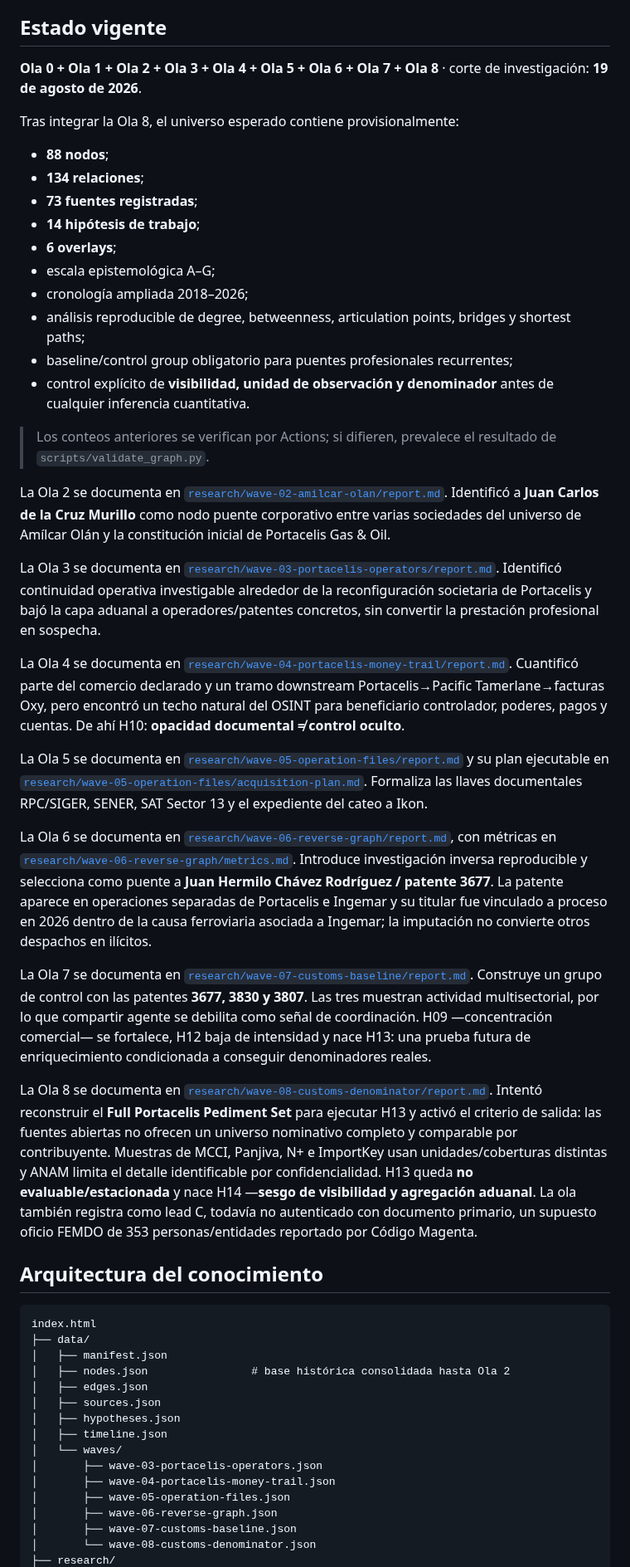
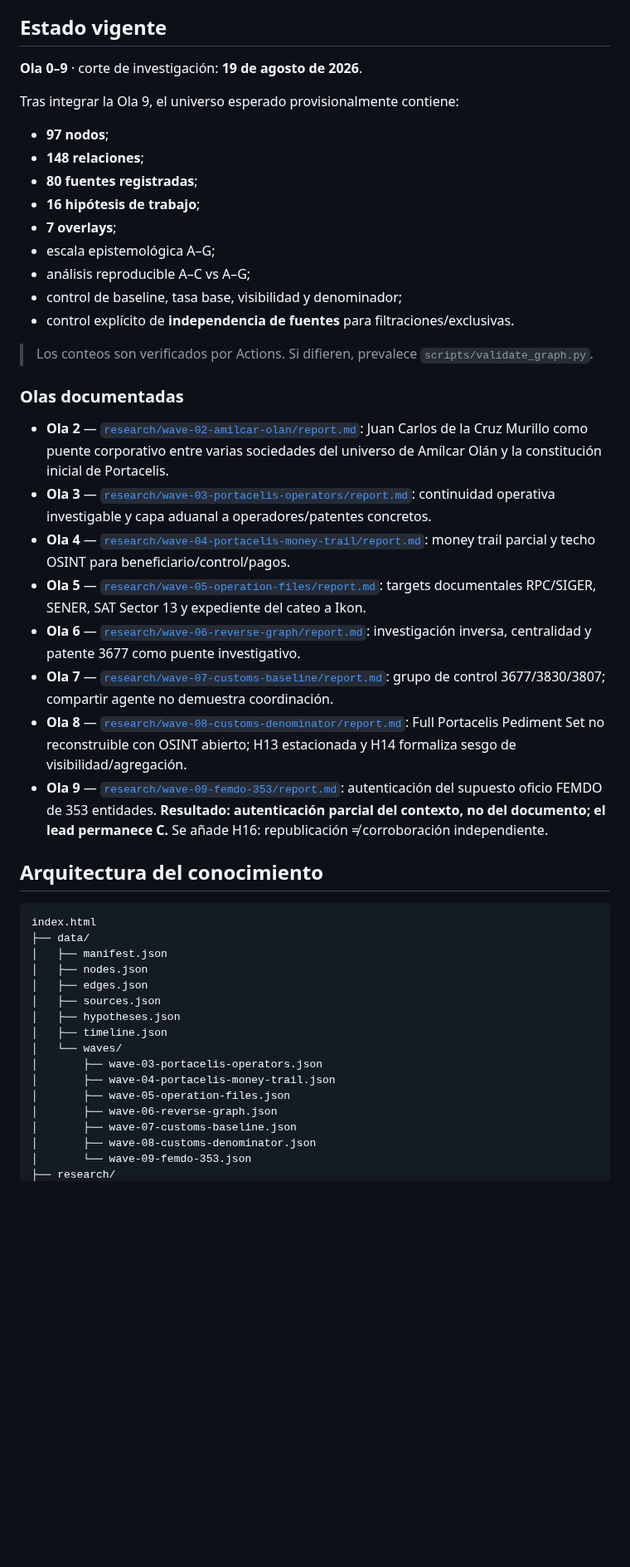
Before and after one commit to GustavoEEG/Diagrama-Inteligencia-Mexico, a Markdown page: README.md, the part around one of its changes. Shown at 83% size. Drawn GitHub-style; blank space fills up the shorter version.

Commit message:
Wave 09: update project state and source-independence rule

```diff
--- a/README.md
+++ b/README.md
@@ -16,36 +16,32 @@ La fuente metodológica canónica es [`docs/PROTOCOLO_MAESTRO.md`](docs/PROTOCOL
 
 ## Estado vigente
 
-**Ola 0 + Ola 1 + Ola 2 + Ola 3 + Ola 4 + Ola 5 + Ola 6 + Ola 7 + Ola 8** · corte de investigación: **19 de agosto de 2026**.
+**Ola 0–9** · corte de investigación: **19 de agosto de 2026**.
 
-Tras integrar la Ola 8, el universo esperado contiene provisionalmente:
+Tras integrar la Ola 9, el universo esperado provisionalmente contiene:
 
-- **88 nodos**;
-- **134 relaciones**;
-- **73 fuentes registradas**;
-- **14 hipótesis de trabajo**;
-- **6 overlays**;
+- **97 nodos**;
+- **148 relaciones**;
+- **80 fuentes registradas**;
+- **16 hipótesis de trabajo**;
+- **7 overlays**;
 - escala epistemológica A–G;
-- cronología ampliada 2018–2026;
-- análisis reproducible de degree, betweenness, articulation points, bridges y shortest paths;
-- baseline/control group obligatorio para puentes profesionales recurrentes;
-- control explícito de **visibilidad, unidad de observación y denominador** antes de cualquier inferencia cuantitativa.
+- análisis reproducible A–C vs A–G;
+- control de baseline, tasa base, visibilidad y denominador;
+- control explícito de **independencia de fuentes** para filtraciones/exclusivas.
 
-> Los conteos anteriores se verifican por Actions; si difieren, prevalece el resultado de `scripts/validate_graph.py`.
+> Los conteos son verificados por Actions. Si difieren, prevalece `scripts/validate_graph.py`.
 
-La Ola 2 se documenta en [`research/wave-02-amilcar-olan/report.md`](research/wave-02-amilcar-olan/report.md). Identificó a **Juan Carlos de la Cruz Murillo** como nodo puente corporativo entre varias sociedades del universo de Amílcar Olán y la constitución inicial de Portacelis Gas & Oil.
+### Olas documentadas
 
-La Ola 3 se documenta en [`research/wave-03-portacelis-operators/report.md`](research/wave-03-portacelis-operators/report.md). Identificó continuidad operativa investigable alrededor de la reconfiguración societaria de Portacelis y bajó la capa aduanal a operadores/patentes concretos, sin convertir la prestación profesional en sospecha.
-
-La Ola 4 se documenta en [`research/wave-04-portacelis-money-trail/report.md`](research/wave-04-portacelis-money-trail/report.md). Cuantificó parte del comercio declarado y un tramo downstream Portacelis→Pacific Tamerlane→facturas Oxy, pero encontró un techo natural del OSINT para beneficiario controlador, poderes, pagos y cuentas. De ahí H10: **opacidad documental ≠ control oculto**.
-
-La Ola 5 se documenta en [`research/wave-05-operation-files/report.md`](research/wave-05-operation-files/report.md) y su plan ejecutable en [`research/wave-05-operation-files/acquisition-plan.md`](research/wave-05-operation-files/acquisition-plan.md). Formaliza las llaves documentales RPC/SIGER, SENER, SAT Sector 13 y el expediente del cateo a Ikon.
-
-La Ola 6 se documenta en [`research/wave-06-reverse-graph/report.md`](research/wave-06-reverse-graph/report.md), con métricas en [`research/wave-06-reverse-graph/metrics.md`](research/wave-06-reverse-graph/metrics.md). Introduce investigación inversa reproducible y selecciona como puente a **Juan Hermilo Chávez Rodríguez / patente 3677**. La patente aparece en operaciones separadas de Portacelis e Ingemar y su titular fue vinculado a proceso en 2026 dentro de la causa ferroviaria asociada a Ingemar; la imputación no convierte otros despachos en ilícitos.
-
-La Ola 7 se documenta en [`research/wave-07-customs-baseline/report.md`](research/wave-07-customs-baseline/report.md). Construye un grupo de control con las patentes **3677, 3830 y 3807**. Las tres muestran actividad multisectorial, por lo que compartir agente se debilita como señal de coordinación. H09 —concentración comercial— se fortalece, H12 baja de intensidad y nace H13: una prueba futura de enriquecimiento condicionada a conseguir denominadores reales.
-
-La Ola 8 se documenta en [`research/wave-08-customs-denominator/report.md`](research/wave-08-customs-denominator/report.md). Intentó reconstruir el **Full Portacelis Pediment Set** para ejecutar H13 y activó el criterio de salida: las fuentes abiertas no ofrecen un universo nominativo completo y comparable por contribuyente. Muestras de MCCI, Panjiva, N+ e ImportKey usan unidades/coberturas distintas y ANAM limita el detalle identificable por confidencialidad. H13 queda **no evaluable/estacionada** y nace H14 —**sesgo de visibilidad y agregación aduanal**. La ola también registra como lead C, todavía no autenticado con documento primario, un supuesto oficio FEMDO de 353 personas/entidades reportado por Código Magenta.
+- **Ola 2** — [`research/wave-02-amilcar-olan/report.md`](research/wave-02-amilcar-olan/report.md): Juan Carlos de la Cruz Murillo como puente corporativo entre varias sociedades del universo de Amílcar Olán y la constitución inicial de Portacelis.
+- **Ola 3** — [`research/wave-03-portacelis-operators/report.md`](research/wave-03-portacelis-operators/report.md): continuidad operativa investigable y capa aduanal a operadores/patentes concretos.
+- **Ola 4** — [`research/wave-04-portacelis-money-trail/report.md`](research/wave-04-portacelis-money-trail/report.md): money trail parcial y techo OSINT para beneficiario/control/pagos.
+- **Ola 5** — [`research/wave-05-operation-files/report.md`](research/wave-05-operation-files/report.md): targets documentales RPC/SIGER, SENER, SAT Sector 13 y expediente del cateo a Ikon.
+- **Ola 6** — [`research/wave-06-reverse-graph/report.md`](research/wave-06-reverse-graph/report.md): investigación inversa, centralidad y patente 3677 como puente investigativo.
+- **Ola 7** — [`research/wave-07-customs-baseline/report.md`](research/wave-07-customs-baseline/report.md): grupo de control 3677/3830/3807; compartir agente no demuestra coordinación.
+- **Ola 8** — [`research/wave-08-customs-denominator/report.md`](research/wave-08-customs-denominator/report.md): Full Portacelis Pediment Set no reconstruible con OSINT abierto; H13 estacionada y H14 formaliza sesgo de visibilidad/agregación.
+- **Ola 9** — [`research/wave-09-femdo-353/report.md`](research/wave-09-femdo-353/report.md): autenticación del supuesto oficio FEMDO de 353 entidades. **Resultado: autenticación parcial del contexto, no del documento; el lead permanece C.** Se añade H16: republicación ≠ corroboración independiente.
 
 ## Arquitectura del conocimiento
 
@@ -53,7 +49,7 @@ La Ola 8 se documenta en [`research/wave-08-customs-denominator/report.md`](rese
 index.html
 ├── data/
 │   ├── manifest.json
-│   ├── nodes.json                # base histórica consolidada hasta Ola 2
+│   ├── nodes.json
 │   ├── edges.json
 │   ├── sources.json
 │   ├── hypotheses.json
@@ -64,5 +60,6 @@ index.html
 │       ├── wave-05-operation-files.json
 │       ├── wave-06-reverse-graph.json
 │       ├── wave-07-customs-baseline.json
-│       └── wave-08-customs-denominator.json
+│       ├── wave-08-customs-denominator.json
+│       └── wave-09-femdo-353.json
 ├── research/
```
Also changed, not shown: other parts of README.md (+19 -27 lines).
